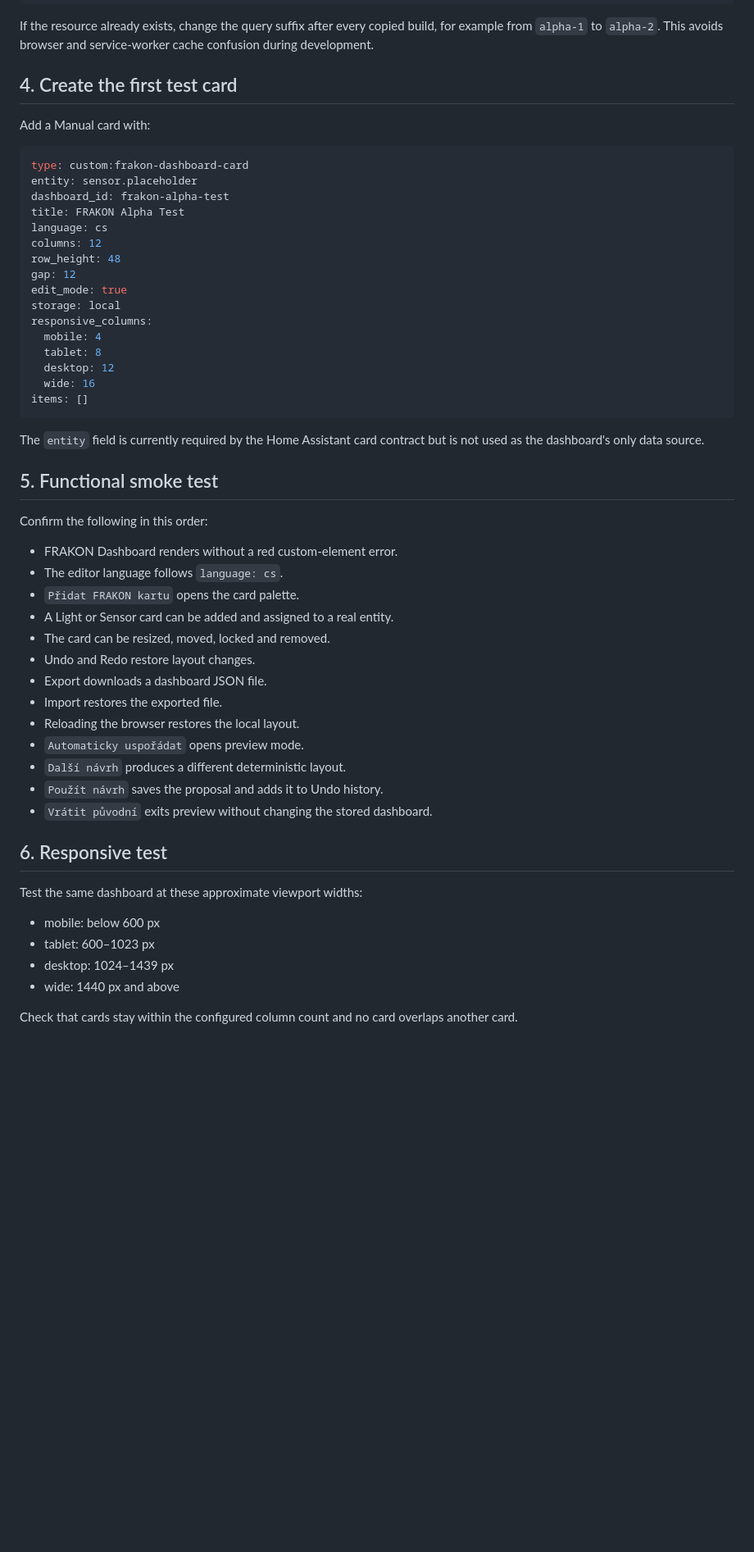
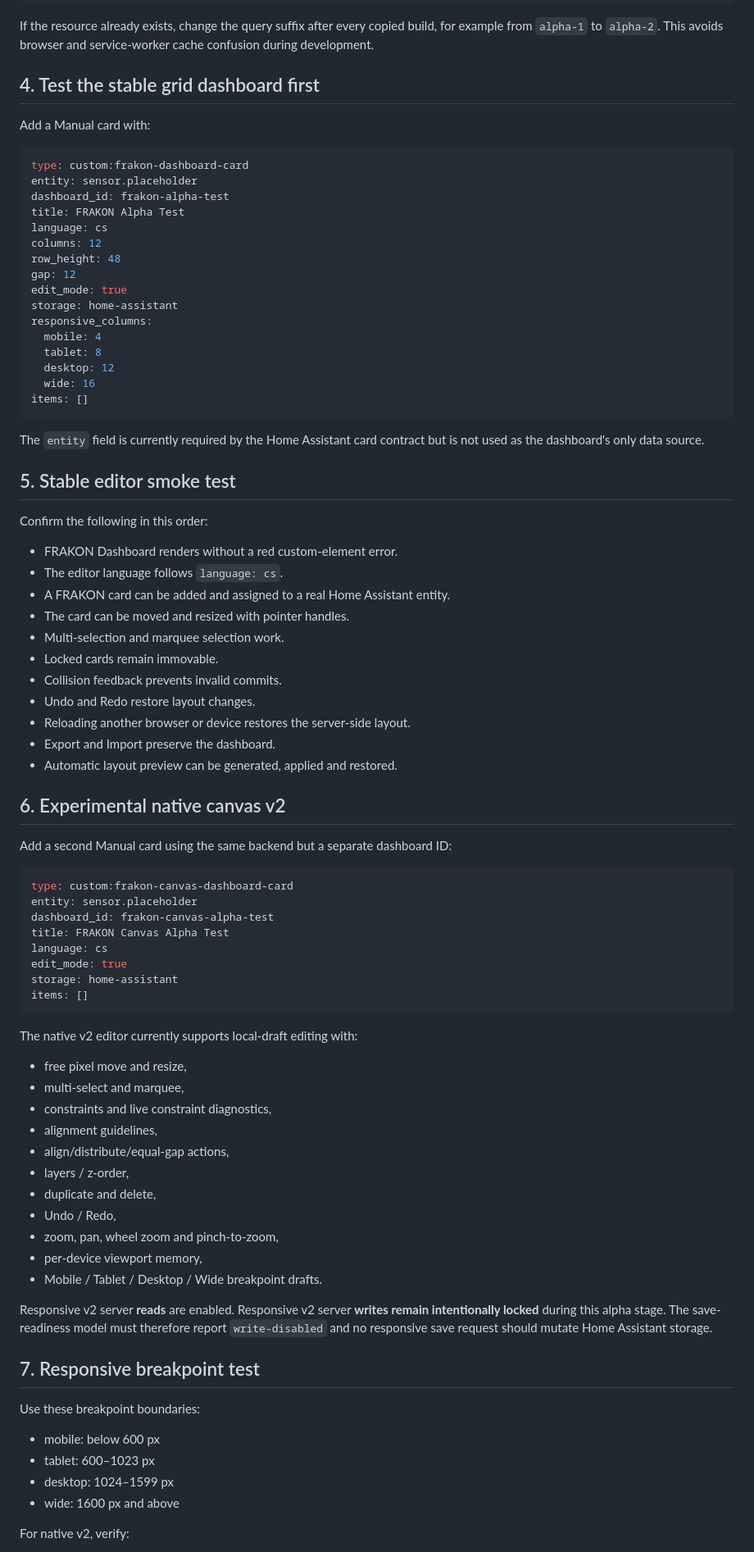
Before and after one commit to Krlesul/frakon-dashboard, a Markdown page: docs/home-assistant-alpha-test.md, the part around one of its changes. Shown at 82% size. Rendered like a GitHub page; blank space fills up the shorter version.

Commit message:
docs: update Home Assistant alpha checklist for native responsive canvas

````diff
--- a/docs/home-assistant-alpha-test.md
+++ b/docs/home-assistant-alpha-test.md
@@ -52,7 +70,7 @@ JavaScript module
 
 If the resource already exists, change the query suffix after every copied build, for example from `alpha-1` to `alpha-2`. This avoids browser and service-worker cache confusion during development.
 
-## 4. Create the first test card
+## 4. Test the stable grid dashboard first
 
 Add a Manual card with:
 
@@ -66,7 +84,7 @@ columns: 12
 row_height: 48
 gap: 12
 edit_mode: true
-storage: local
+storage: home-assistant
 responsive_columns:
   mobile: 4
   tablet: 8
@@ -77,32 +95,61 @@ items: []
 
 The `entity` field is currently required by the Home Assistant card contract but is not used as the dashboard's only data source.
 
-## 5. Functional smoke test
+## 5. Stable editor smoke test
 
 Confirm the following in this order:
 
 - FRAKON Dashboard renders without a red custom-element error.
 - The editor language follows `language: cs`.
-- `Přidat FRAKON kartu` opens the card palette.
-- A Light or Sensor card can be added and assigned to a real entity.
-- The card can be resized, moved, locked and removed.
+- A FRAKON card can be added and assigned to a real Home Assistant entity.
+- The card can be moved and resized with pointer handles.
+- Multi-selection and marquee selection work.
+- Locked cards remain immovable.
+- Collision feedback prevents invalid commits.
 - Undo and Redo restore layout changes.
-- Export downloads a dashboard JSON file.
-- Import restores the exported file.
-- Reloading the browser restores the local layout.
-- `Automaticky uspořádat` opens preview mode.
-- `Další návrh` produces a different deterministic layout.
-- `Použít návrh` saves the proposal and adds it to Undo history.
-- `Vrátit původní` exits preview without changing the stored dashboard.
+- Reloading another browser or device restores the server-side layout.
+- Export and Import preserve the dashboard.
+- Automatic layout preview can be generated, applied and restored.
 
-## 6. Responsive test
+## 6. Experimental native canvas v2
 
-Test the same dashboard at these approximate viewport widths:
+Add a second Manual card using the same backend but a separate dashboard ID:
+
+```yaml
+type: custom:frakon-canvas-dashboard-card
+entity: sensor.placeholder
+dashboard_id: frakon-canvas-alpha-test
+title: FRAKON Canvas Alpha Test
+language: cs
+edit_mode: true
+storage: home-assistant
+items: []
+```
+
+The native v2 editor currently supports local-draft editing with:
+
+- free pixel move and resize,
+- multi-select and marquee,
+- constraints and live constraint diagnostics,
+- alignment guidelines,
+- align/distribute/equal-gap actions,
+- layers / z-order,
+- duplicate and delete,
+- Undo / Redo,
+- zoom, pan, wheel zoom and pinch-to-zoom,
+- per-device viewport memory,
+- Mobile / Tablet / Desktop / Wide breakpoint drafts.
+
+Responsive v2 server **reads** are enabled. Responsive v2 server **writes remain intentionally locked** during this alpha stage. The save-readiness model must therefore report `write-disabled` and no responsive save request should mutate Home Assistant storage.
+
+## 7. Responsive breakpoint test
+
+Use these breakpoint boundaries:
 
 - mobile: below 600 px
 - tablet: 600–1023 px
-- desktop: 1024–1439 px
-- wide: 1440 px and above
+- desktop: 1024–1599 px
+- wide: 1600 px and above
 
-Check that cards stay within the configured column count and no card overlaps another card.
+For native v2, verify:
 
````
Also changed, not shown: other parts of docs/home-assistant-alpha-test.md (+61 -9 lines).
